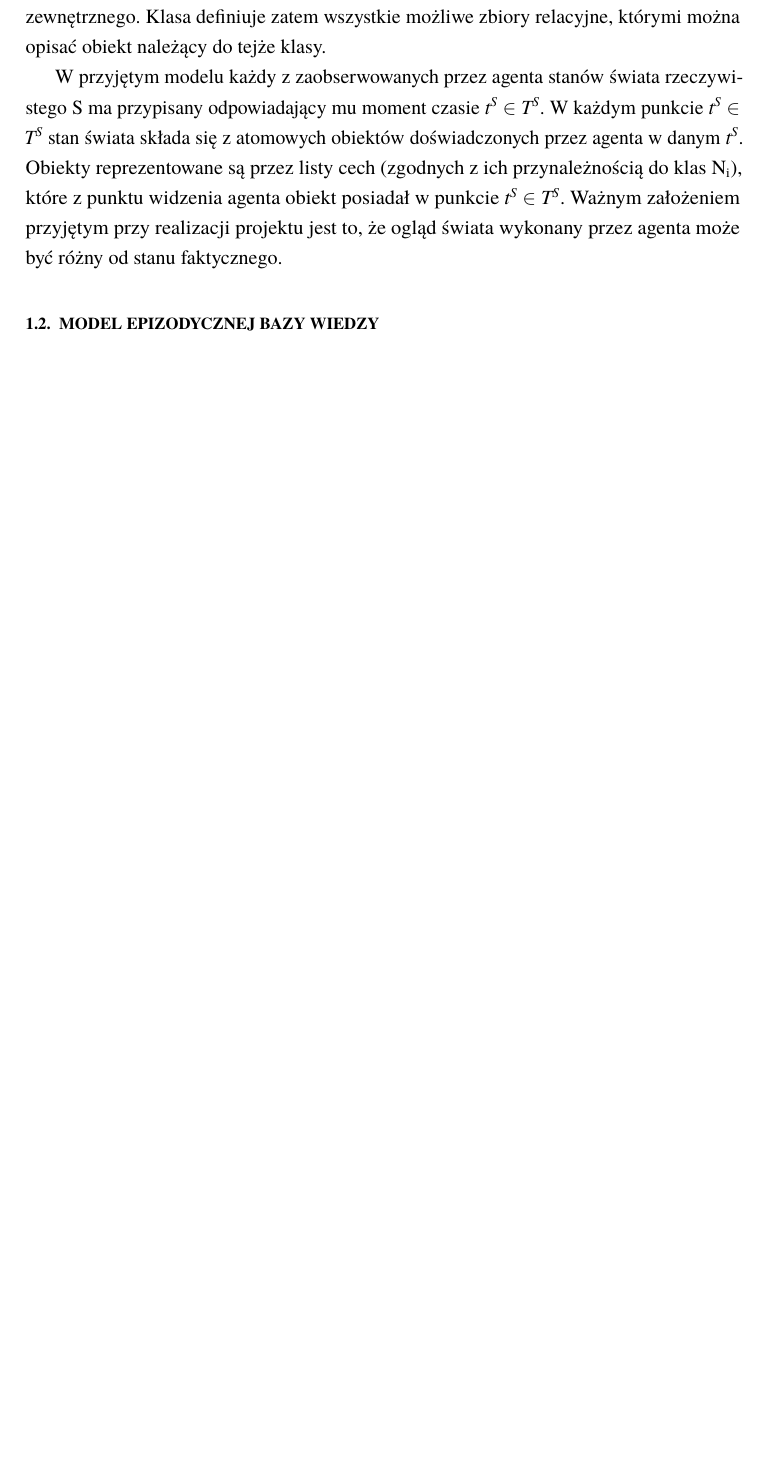
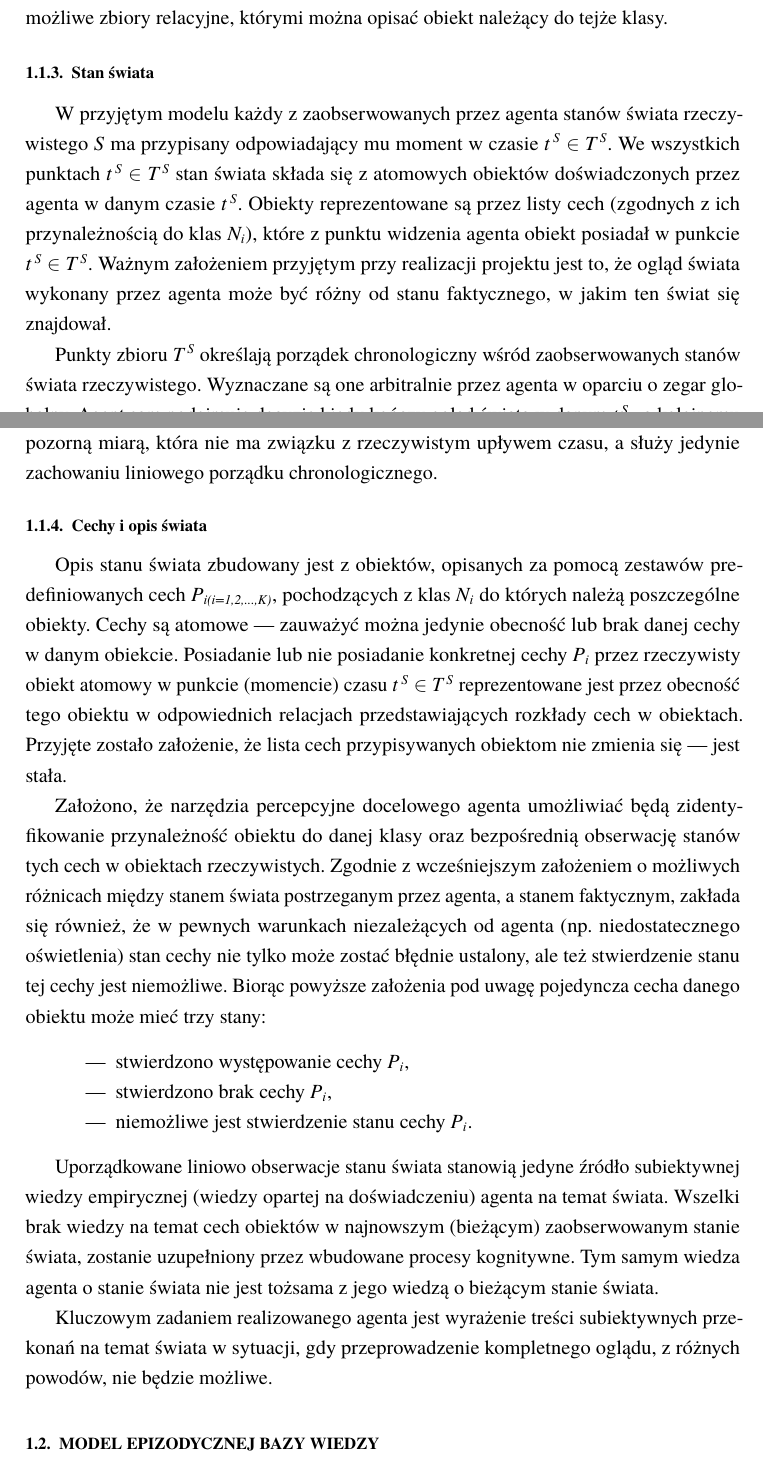
Before and after one commit to mgawlowski/BachelorThesis, a LaTeX thesis (praca.tex, which reads rozdzial1.tex): part of page 6 of 12 before the commit and two parts of pages 7 and 8 of 14 after it, the two joined at a grey line, cut so that both start at the same text, the shorter picture padded with empty space. Compiled offline with pdfLaTeX.

Commit message:
r1 - skonczenie modelu swiata (+ podrozdzialy)

```diff
--- a/rozdzial1.tex
+++ b/rozdzial1.tex
@@ -20,12 +20,2 @@ Zewnętrznym światem rzeczywistym S projektowanego agenta jest dla niego otocze
 
-Obiekty atomowe świata pogrupowane zostały w klasy N\textsubscript{i(i=1,2,...,Q)}. Pełnić będą rolę tzw. nośników systemów relacyjnych oraz są predefiniowane w systemie projektowanego agenta. Relacje definiują atomowe cechy, którymi charakteryzują się obiekty danej klasy N\textsubscript{i}. Właśnie z takich nośników zbudowane będą potencjalne stany rzeczywistego świata zewnętrznego. Klasa definiuje zatem wszystkie możliwe zbiory relacyjne, którymi można opisać obiekt należący do tejże klasy.
 
-W przyjętym modelu każdy z zaobserwowanych przez agenta stanów świata rzeczywistego S ma przypisany odpowiadający mu moment czasie
-\textit{t\textsuperscript{S} ∈ T\textsuperscript{S}}.
-W każdym punkcie
-\textit{t\textsuperscript{S} ∈ T\textsuperscript{S}}
-stan świata składa się z atomowych obiektów doświadczonych przez agenta w danym
-\textit{t\textsuperscript{S}}.
-Obiekty reprezentowane są przez listy cech (zgodnych z ich przynależnością do klas N\textsubscript{i}), które z punktu widzenia agenta obiekt posiadał w punkcie
-\textit{t\textsuperscript{S} ∈ T\textsuperscript{S}}.
-Ważnym założeniem przyjętym przy realizacji projektu jest to, że ogląd świata wykonany przez agenta może być różny od stanu faktycznego.
@@ -32,3 +35,58 @@ Ważnym założeniem przyjętym przy realizacji projektu jest to, że ogląd św
+	Właśnie z takich nośników zbudowane będą potencjalne stany rzeczywistego świata zewnętrznego. Klasa definiuje zatem wszystkie możliwe zbiory relacyjne, którymi można opisać obiekt należący do tejże klasy.
+
+
+	\subsection{Stan świata}
+
+	W przyjętym modelu każdy z zaobserwowanych przez agenta stanów świata rzeczywistego \textit{S} ma przypisany odpowiadający mu moment w czasie
+	\textit{t\textsuperscript{ S} ∈ T\textsuperscript{ S}}.
+	We wszystkich punktach
+	\textit{t\textsuperscript{ S} ∈ T\textsuperscript{ S}}
+	stan świata składa się z atomowych obiektów doświadczonych przez agenta w danym czasie
+	\textit{t\textsuperscript{ S}}.
+	Obiekty reprezentowane są przez listy cech (zgodnych z ich przynależnością do klas
+	\textit{N\textsubscript{i}}),
+	które z punktu widzenia agenta obiekt posiadał w punkcie
+	\textit{t\textsuperscript{ S} ∈ T\textsuperscript{ S}}.
+	Ważnym założeniem przyjętym przy realizacji projektu jest to, że ogląd świata wykonany przez agenta może być różny od stanu faktycznego, w jakim ten świat się znajdował.
+
+	% chronologia
+
+	Punkty zbioru
+	\textit{T\textsuperscript{ S}}
+	określają porządek chronologiczny wśród zaobserwowanych stanów świata rzeczywistego. Wyznaczane są one arbitralnie przez agenta w oparciu o zegar globalny. Agent sam podejmuje decyzje kiedy kończy ogląd świata w danym
+	\textit{t\textsuperscript{ S}\textsubscript{i}},
+	a kolejnemu przypisany zostanie punkt (moment)
+	\textit{t\textsuperscript{ S}\textsubscript{i+1}}.
+	Wykorzystany czas globalny jest więc jedynie pozorną miarą, która nie ma związku z rzeczywistym upływem czasu, a służy jedynie zachowaniu liniowego porządku chronologicznego.
+
+
+	\subsection{Cechy i opis świata}
+
+	Opis stanu świata zbudowany jest z obiektów, opisanych za pomocą zestawów predefiniowanych cech
+	\textit{P\textsubscript{i(i=1,2,...,K)}},
+	pochodzących z klas
+	\textit{N\textsubscript{i}}
+	do których należą poszczególne obiekty. Cechy są atomowe --- zauważyć można jedynie obecność lub brak danej cechy w danym obiekcie. Posiadanie lub nie posiadanie konkretnej cechy
+	\textit{P\textsubscript{i}}
+	przez rzeczywisty obiekt atomowy w punkcie (momencie) czasu
+	\textit{t\textsuperscript{ S} ∈ T\textsuperscript{ S}}
+	reprezentowane jest przez obecność tego obiektu w odpowiednich relacjach przedstawiających rozkłady cech w obiektach. Przyjęte zostało założenie, że lista cech przypisywanych obiektom nie zmienia się --- jest stała.
+
+	Założono, że narzędzia percepcyjne docelowego agenta umożliwiać będą zidentyfikowanie przynależność obiektu do danej klasy oraz bezpośrednią obserwację stanów tych cech w obiektach rzeczywistych. Zgodnie
+	z
+	wcześniejszym założeniem o możliwych różnicach między stanem świata postrzeganym przez agenta, a stanem faktycznym, zakłada się również, że w pewnych warunkach niezależących od agenta (np. niedostatecznego oświetlenia) stan cechy nie tylko może zostać błędnie ustalony, ale też stwierdzenie stanu tej cechy jest niemożliwe. Biorąc powyższe założenia pod uwagę pojedyncza cecha danego obiektu może mieć trzy stany:
+
+		\begin{itemize}
+		 	\setlength{\itemindent}{.5in}
+			\item stwierdzono występowanie cechy \textit{P\textsubscript{i}},
+			\item stwierdzono brak cechy \textit{P\textsubscript{i}},
+			\item niemożliwe jest stwierdzenie stanu cechy \textit{P\textsubscript{i}}.
+		\end{itemize}
+
+	Uporządkowane liniowo obserwacje stanu świata stanowią jedyne źródło subiektywnej wiedzy empirycznej (wiedzy opartej na doświadczeniu) agenta na temat świata. Wszelki brak wiedzy na temat cech obiektów w najnowszym (bieżącym) zaobserwowanym stanie świata, zostanie uzupełniony przez wbudowane procesy kognitywne. Tym samym wiedza agenta o stanie świata nie jest tożsama z jego wiedzą o bieżącym stanie świata.
+
+	Kluczowym zadaniem realizowanego agenta jest wyrażenie treści subiektywnych przekonań na temat świata w sytuacji, gdy przeprowadzenie kompletnego oglądu, z różnych powodów, nie będzie możliwe.
+
 
 \section{Model epizodycznej bazy wiedzy}
 
```
Also changed, not shown: rozdzial1.tex (25 more changed lines).
